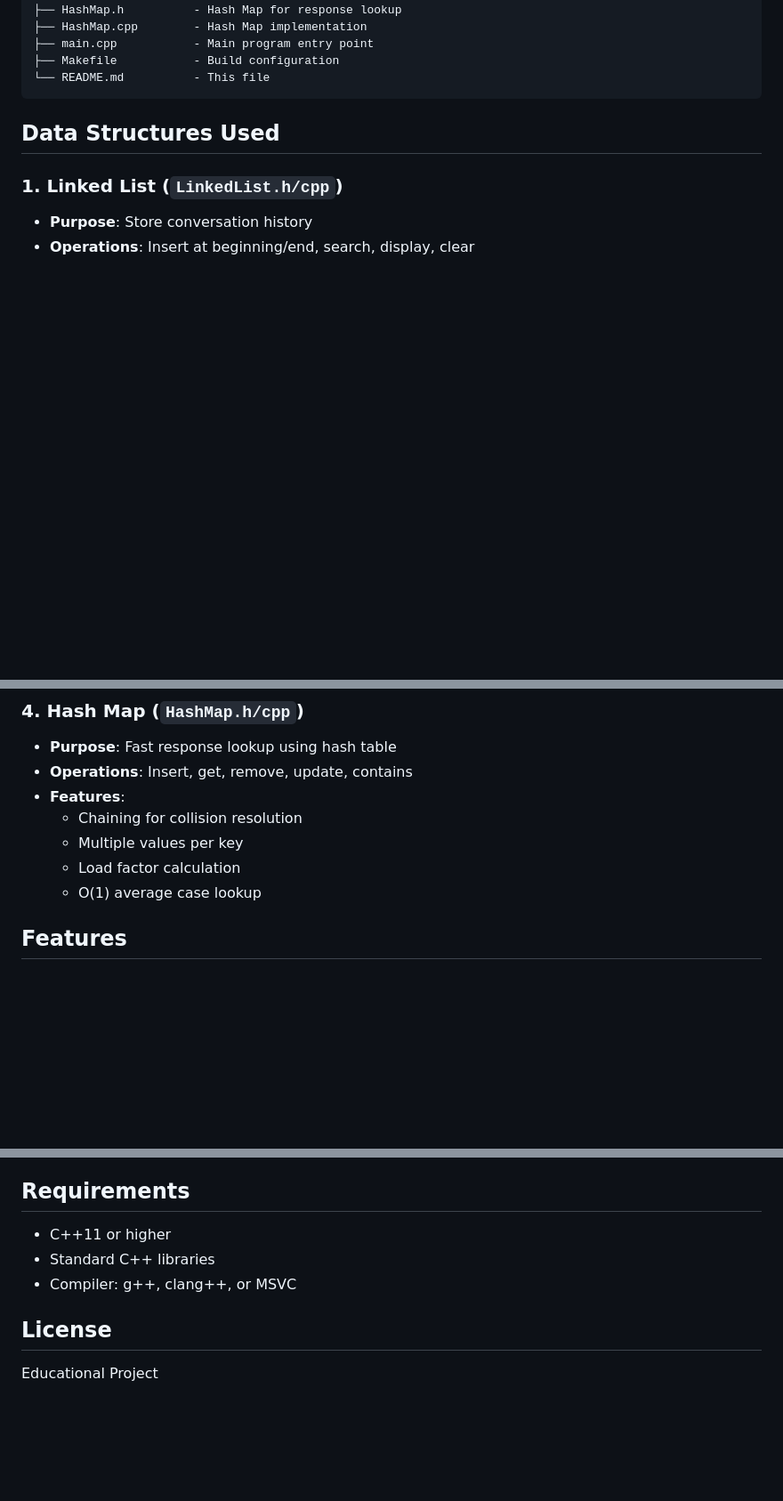
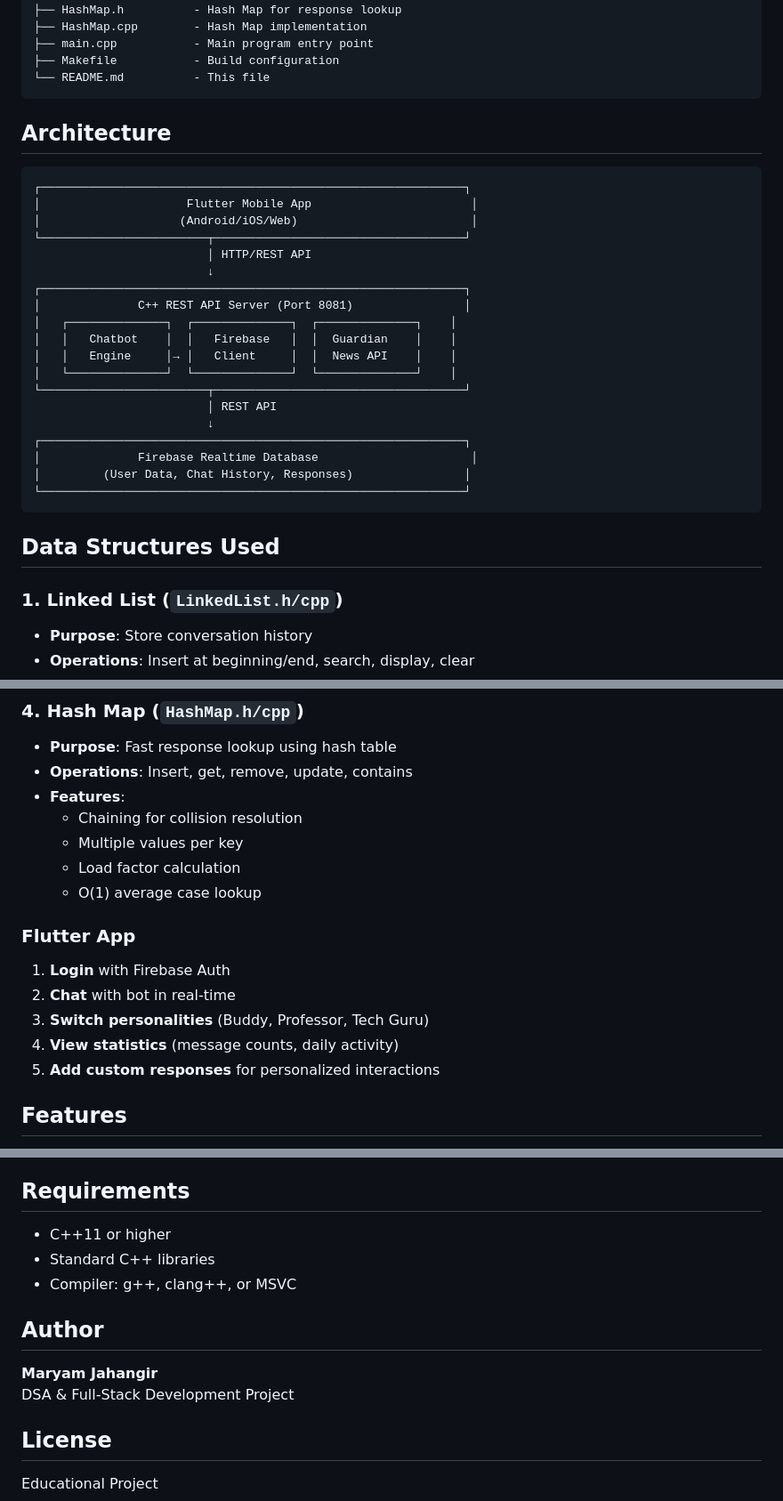
Before and after one commit to Maryam010011/Chatbot, a Markdown page: README.md, 3 parts joined by grey strips. Shown: that part at 89% size. Drawn GitHub-style; blank space fills up the shorter version.

Commit message:
Update README with architecture details and formatting
Added architecture section to README and fixed formatting issues.

````diff
--- a/README.md
+++ b/README.md
@@ -20,7 +20,28 @@ Project/
 ├── Makefile           - Build configuration
 └── README.md          - This file
 ```
-
+## Architecture
+```
+┌─────────────────────────────────────────────────────────────┐
+│                     Flutter Mobile App                       │
+│                    (Android/iOS/Web)                         │
+└────────────────────────┬────────────────────────────────────┘
+                         │ HTTP/REST API
+                         ↓
+┌─────────────────────────────────────────────────────────────┐
+│              C++ REST API Server (Port 8081)                │
+│   ┌──────────────┐  ┌──────────────┐  ┌──────────────┐    │
+│   │   Chatbot    │  │   Firebase   │  │  Guardian    │    │
+│   │   Engine     │→ │   Client     │  │  News API    │    │
+│   └──────────────┘  └──────────────┘  └──────────────┘    │
+└────────────────────────┬────────────────────────────────────┘
+                         │ REST API
+                         ↓
+┌─────────────────────────────────────────────────────────────┐
+│              Firebase Realtime Database                      │
+│         (User Data, Chat History, Responses)                │
+└─────────────────────────────────────────────────────────────┘
+```
 ## Data Structures Used
 
 ### 1. **Linked List** (`LinkedList.h/cpp`)
@@ -55,6 +76,14 @@ Project/
      - Multiple values per key
      - Load factor calculation
      - O(1) average case lookup
+
+### Flutter App
+
+1. **Login** with Firebase Auth
+2. **Chat** with bot in real-time
+3. **Switch personalities** (Buddy, Professor, Tech Guru)
+4. **View statistics** (message counts, daily activity)
+5. **Add custom responses** for personalized interactions
 
 ## Features
 
@@ -166,6 +195,11 @@ Where:
 - Standard C++ libraries
 - Compiler: g++, clang++, or MSVC
 
+##  Author
+
+**Maryam Jahangir**
+DSA & Full-Stack Development Project
+
 ## License
 
 Educational Project
````
Also changed, not shown: other parts of README.md (+1 -1 lines).
